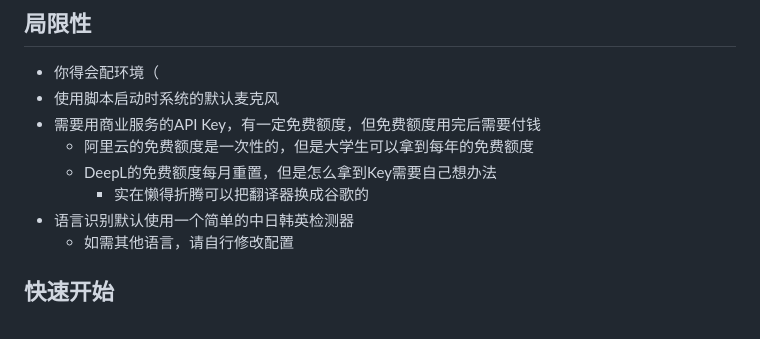
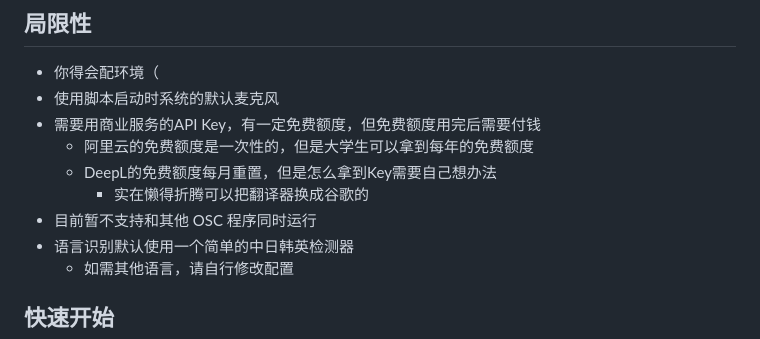
Before and after one commit to febilly/VRChat-Interpretor-CI, a Markdown page: README.md, the part around the change. GitHub-like rendering.

Commit message:
更新文档

```diff
--- a/README.md
+++ b/README.md
@@ -63,6 +63,7 @@
     - 阿里云的免费额度是一次性的，但是大学生可以拿到每年的免费额度
     - DeepL的免费额度每月重置，但是怎么拿到Key需要自己想办法
         - 实在懒得折腾可以把翻译器换成谷歌的
+- 目前暂不支持和其他 OSC 程序同时运行
 - 语言识别默认使用一个简单的中日韩英检测器
     - 如需其他语言，请自行修改配置
 
```
